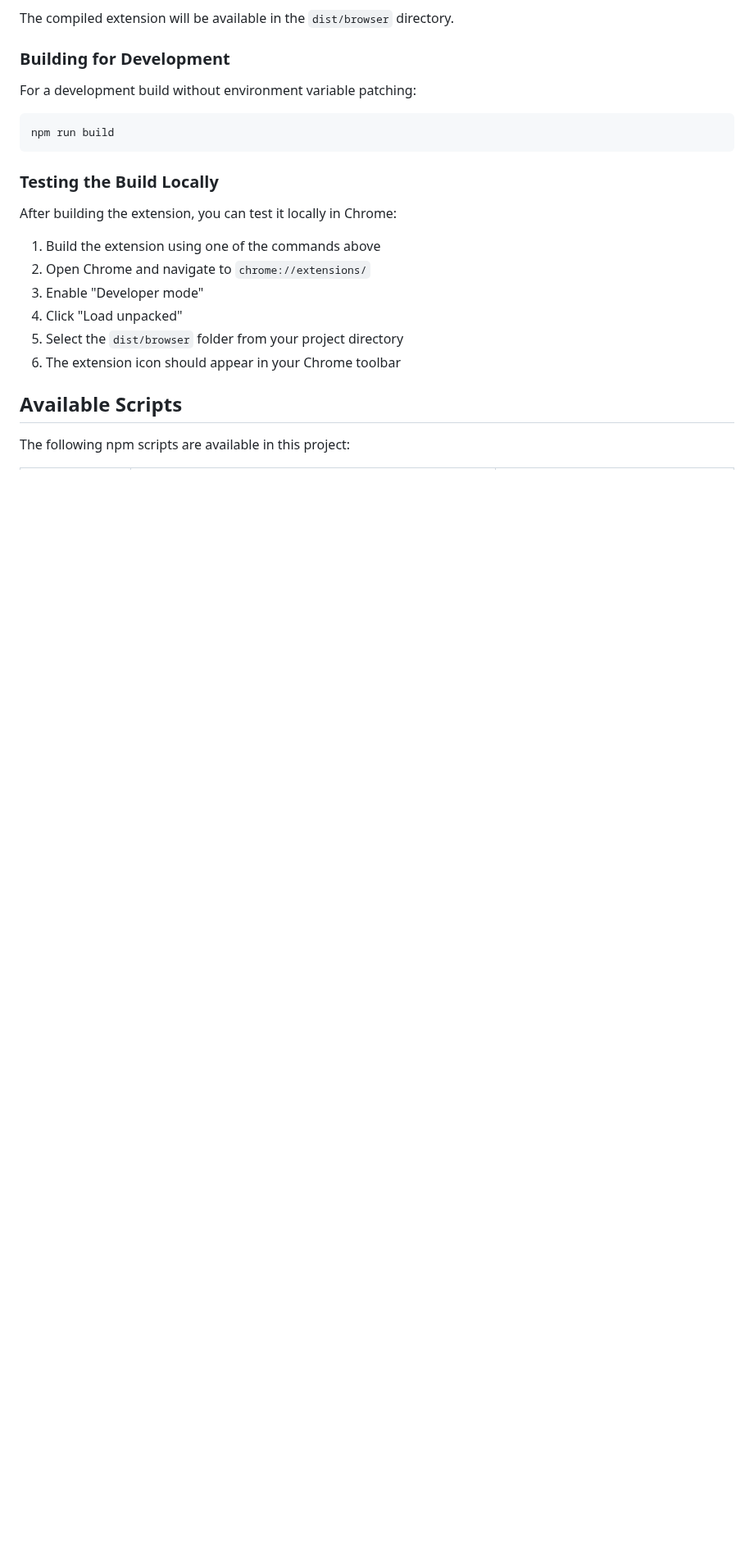
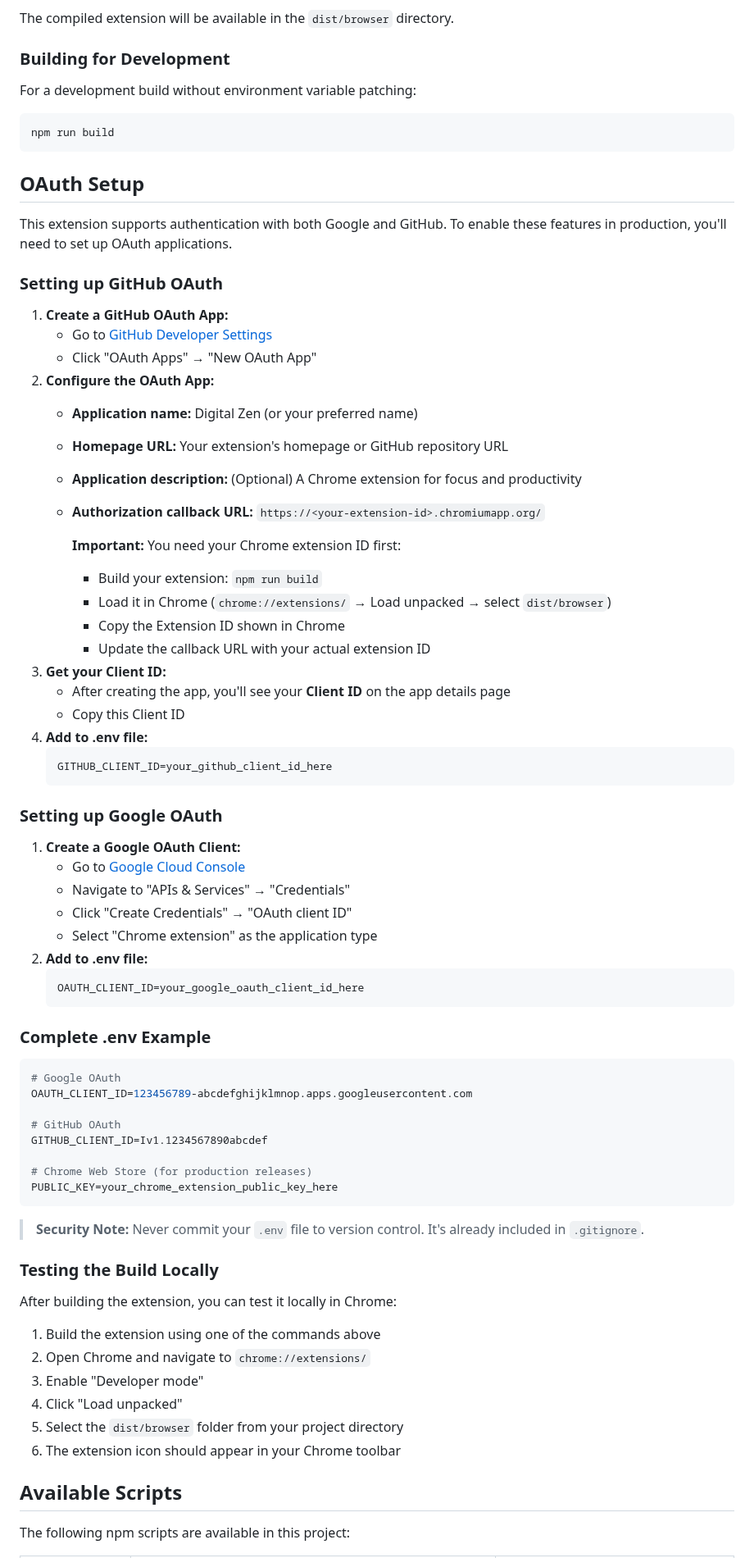
Before and after one commit to DenHelloWorld/digital-zen, a Markdown page: README.md, the part around one of its changes. Shown at 82% size. Rendered like a GitHub page; blank space fills up the shorter version.

Commit message:
docs(readme): add comprehensive GitHub OAuth setup instructions
Co-authored-by: DenHelloWorld <96991873+DenHelloWorld@users.noreply.github.com>

````diff
--- a/README.md
+++ b/README.md
@@ -126,6 +127,61 @@ For a development build without environment variable patching:
 ```bash
 npm run build
 ```
+
+## OAuth Setup
+
+This extension supports authentication with both Google and GitHub. To enable these features in production, you'll need to set up OAuth applications.
+
+### Setting up GitHub OAuth
+
+1. **Create a GitHub OAuth App:**
+   - Go to [GitHub Developer Settings](https://github.com/settings/developers)
+   - Click "OAuth Apps" → "New OAuth App"
+2. **Configure the OAuth App:**
+   - **Application name:** Digital Zen (or your preferred name)
+   - **Homepage URL:** Your extension's homepage or GitHub repository URL
+   - **Application description:** (Optional) A Chrome extension for focus and productivity
+   - **Authorization callback URL:** `https://<your-extension-id>.chromiumapp.org/`
+
+     **Important:** You need your Chrome extension ID first:
+     - Build your extension: `npm run build`
+     - Load it in Chrome (`chrome://extensions/` → Load unpacked → select `dist/browser`)
+     - Copy the Extension ID shown in Chrome
+     - Update the callback URL with your actual extension ID
+3. **Get your Client ID:**
+   - After creating the app, you'll see your **Client ID** on the app details page
+   - Copy this Client ID
+4. **Add to .env file:**
+   ```env
+   GITHUB_CLIENT_ID=your_github_client_id_here
+   ```
+
+### Setting up Google OAuth
+
+1. **Create a Google OAuth Client:**
+   - Go to [Google Cloud Console](https://console.cloud.google.com/)
+   - Navigate to "APIs & Services" → "Credentials"
+   - Click "Create Credentials" → "OAuth client ID"
+   - Select "Chrome extension" as the application type
+2. **Add to .env file:**
+   ```env
+   OAUTH_CLIENT_ID=your_google_oauth_client_id_here
+   ```
+
+### Complete .env Example
+
+```env
+# Google OAuth
+OAUTH_CLIENT_ID=123456789-abcdefghijklmnop.apps.googleusercontent.com
+
+# GitHub OAuth
+GITHUB_CLIENT_ID=Iv1.1234567890abcdef
+
+# Chrome Web Store (for production releases)
+PUBLIC_KEY=your_chrome_extension_public_key_here
+```
+
+> **Security Note:** Never commit your `.env` file to version control. It's already included in `.gitignore`.
 
 ### Testing the Build Locally
 
````
Also changed, not shown: other parts of README.md (+12 -4 lines).
